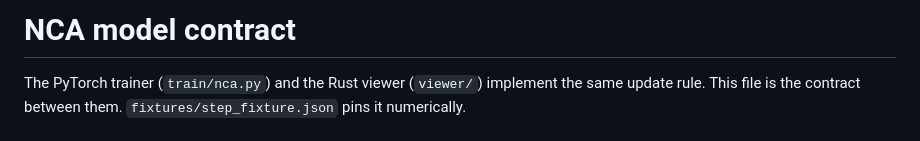
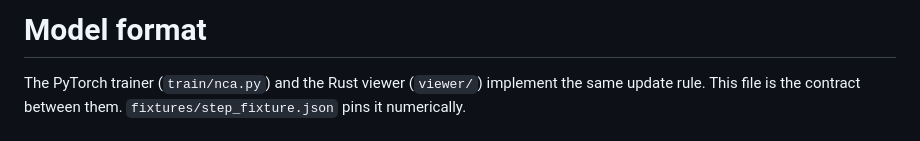
Before and after one commit to Aurumdev952/growing-nca, a Markdown page: docs/model-format.md, the part around the change. Rendered like a GitHub page.

```diff
--- a/SPEC.md
+++ b/docs/model-format.md
@@ -1,4 +1,4 @@
-# NCA model contract
+# Model format
 
 The PyTorch trainer (`train/nca.py`) and the Rust viewer (`viewer/`) implement the same update rule. This file is the contract between them. `fixtures/step_fixture.json` pins it numerically.
 
```
Also changed, not shown: README.md (+30 -77 lines), docs/optimisation.md (added, +32 -0 lines), docs/results.md (added, +42 -0 lines), docs/training.md (added, +74 -0 lines), docs/viewer.md (added, +53 -0 lines), docs/images/erase-regrow.png (added), docs/images/viewer.png (added), 3 other files.
